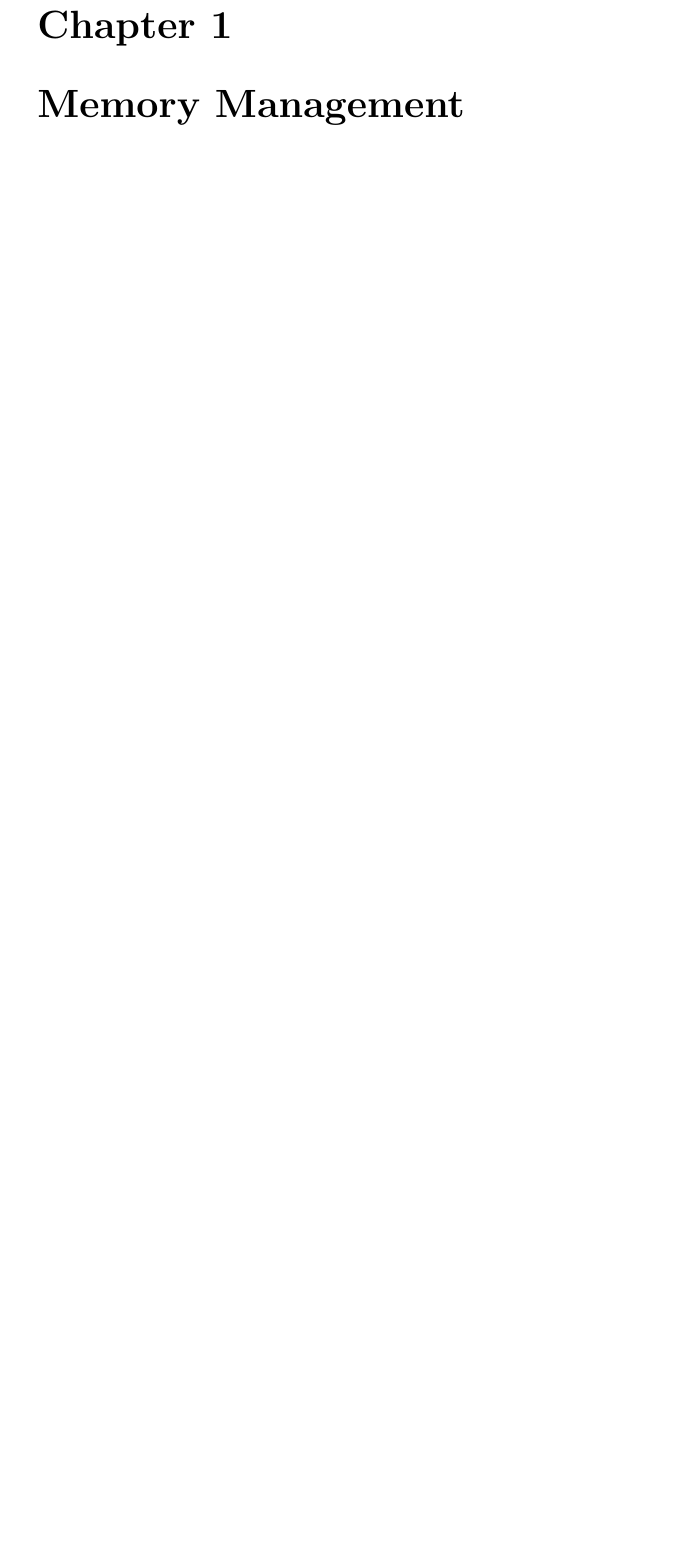
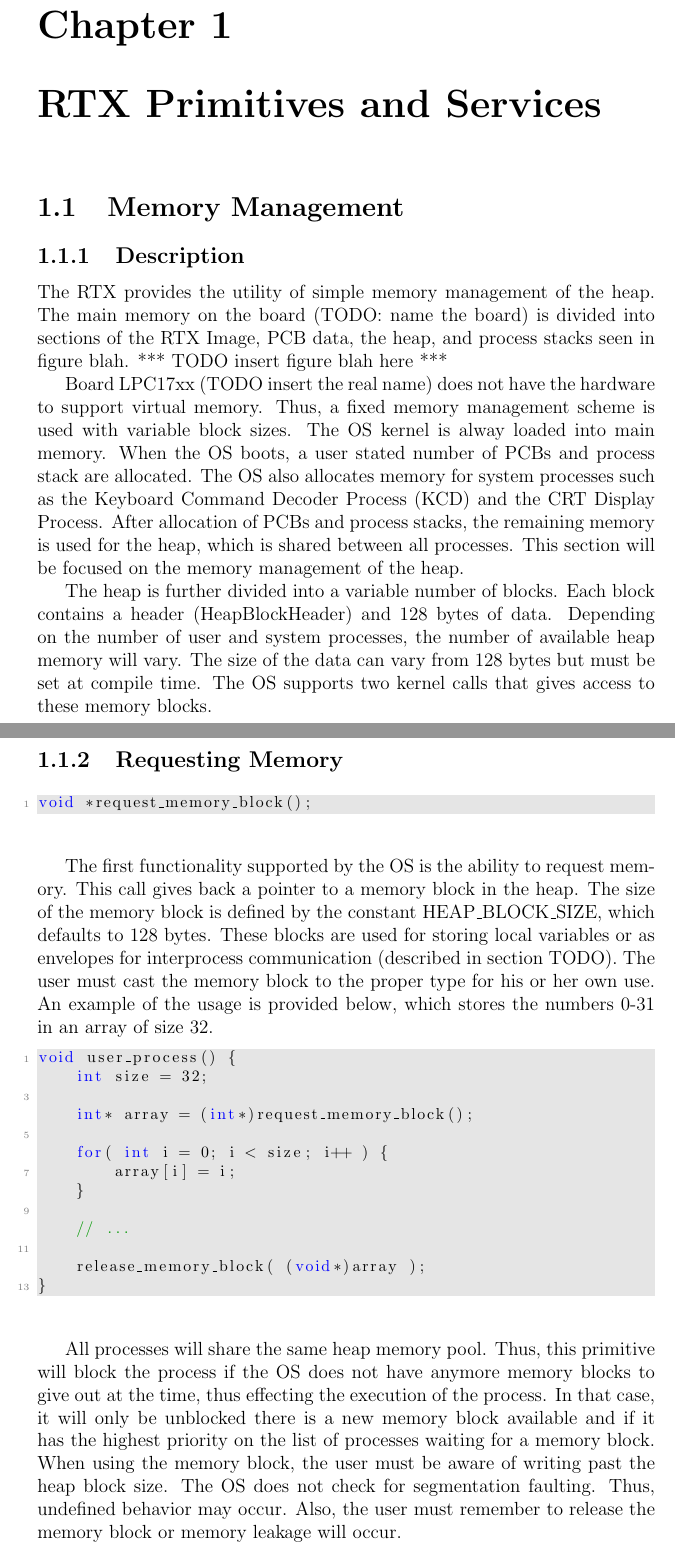
Before and after one commit to AaronMorais/SE-350-Project, a LaTeX document (report/report.tex): part of page 9 of 24 before the commit and two parts of pages 9 and 10 of 26 after it, the two joined at a grey line, cut so that both start at the same text, the shorter picture padded with empty space. Compiled offline with pdfLaTeX.

Commit message:
adding in memory management for kernel section

```diff
--- a/report/report.tex
+++ b/report/report.tex
@@ -85,6 +119,39 @@
 \part{Kernel API}
 % Make sure to include pseudocode and testing, if appropriate.
 
-\chapter{Memory Management}
-% void *request_memory_block();
-% int release_memory_block(void *memory_block);
+\chapter{RTX Primitives and Services}
+
+
+\section{Memory Management}
+\subsection{Description}
+% TODO fill in figure blah
+The RTX provides the utility of simple memory management of the heap. The main memory on the board (TODO: name the board) is divided into sections of the RTX Image, PCB data, the heap, and process stacks seen in figure blah.
+*** TODO insert figure blah here ***
+
+Board LPC17xx (TODO insert the real name) does not have the hardware to support virtual memory. Thus, a fixed memory management scheme is used with variable block sizes. The OS kernel is alway loaded into main memory. When the OS boots, a user stated number of PCBs and process stack are allocated. The OS also allocates memory for system processes such as the Keyboard Command Decoder Process (KCD) and the CRT Display Process. After allocation of PCBs and process stacks, the remaining memory is used for the heap, which is shared between all processes. This section will be focused on the memory management of the heap.
+
+The heap is further divided into a variable number of blocks. Each block contains a header (HeapBlockHeader) and 128 bytes of data. Depending on the number of user and system processes, the number of available heap memory will vary. The size of the data can vary from 128 bytes but must be set at compile time. The OS supports two kernel calls that gives access to these memory blocks.
+
+\subsection{Requesting Memory}
+\begin{lstlisting}
+void *request_memory_block();
+\end{lstlisting}
+\par The first functionality supported by the OS is the ability to request memory. This call gives back a pointer to a memory block in the heap. The size of the memory block is defined by the constant HEAP\_BLOCK\_SIZE, which defaults to 128 bytes. These blocks are used for storing local variables or as envelopes for interprocess communication (described in section TODO). The user must cast the memory block to the proper type for his or her own use. An example of the usage is provided below, which stores the numbers 0-31 in an array of size 32.
+\begin{lstlisting}
+void user_process() {
+    int size = 32;
+
+    int* array = (int*)request_memory_block();
+
+    for( int i = 0; i < size; i++ ) {
+        array[i] = i;
+    }
+
+    // ...
+
+    release_memory_block( (void*)array );
+}
+\end{lstlisting}
+% TODO maybe put a caption here CODE1
+
+\par All processes will share the same heap memory pool. Thus, this primitive will block the process if the OS does not have anymore memory blocks to give out at the time, thus effecting the execution of the process. In that case, it will only be unblocked there is a new memory block available and if it has the highest priority on the list of processes waiting for a memory block. When using the memory block, the user must be aware of writing past the heap block size. The OS does not check for segmentation faulting. Thus, undefined behavior may occur. Also, the user must remember to release the memory block or memory leakage will occur.
```
Also changed, not shown: report/report.pdf, report/report.tex (42 more changed lines), 1 other file.
